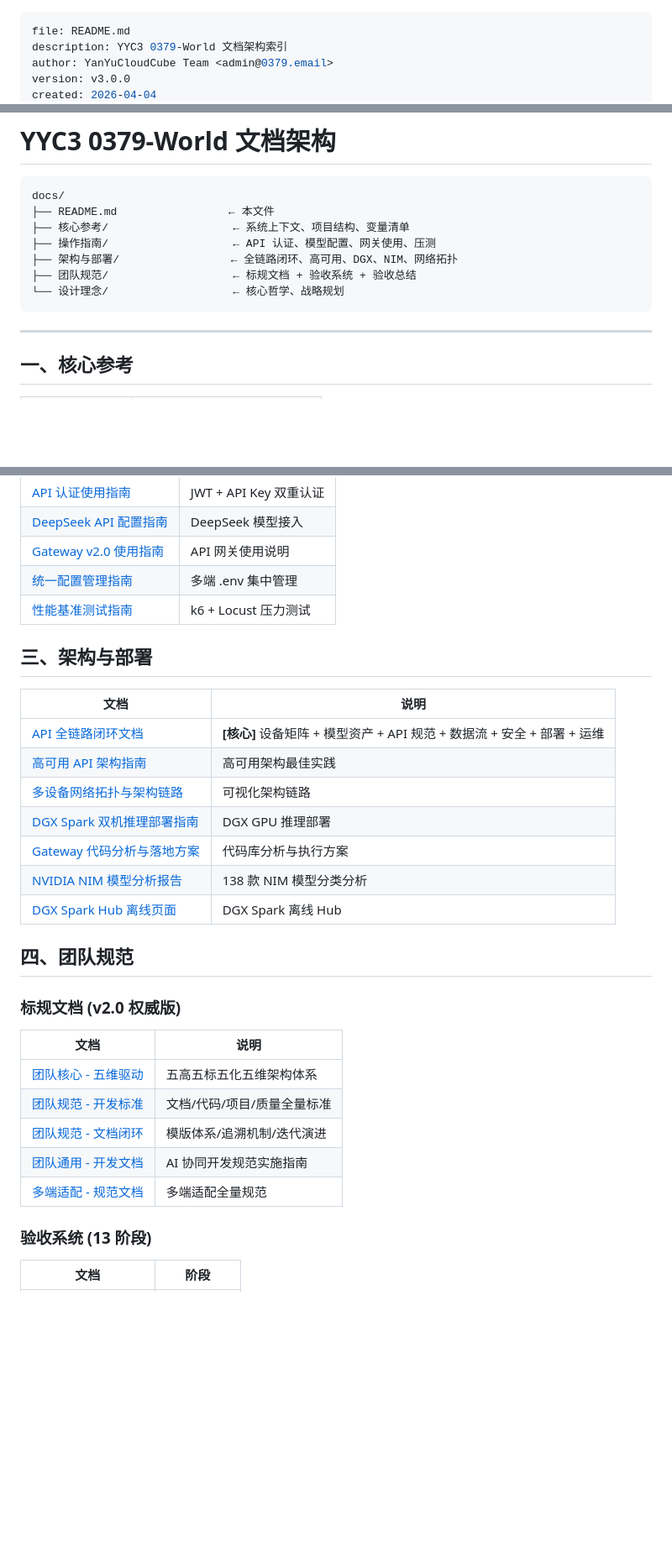
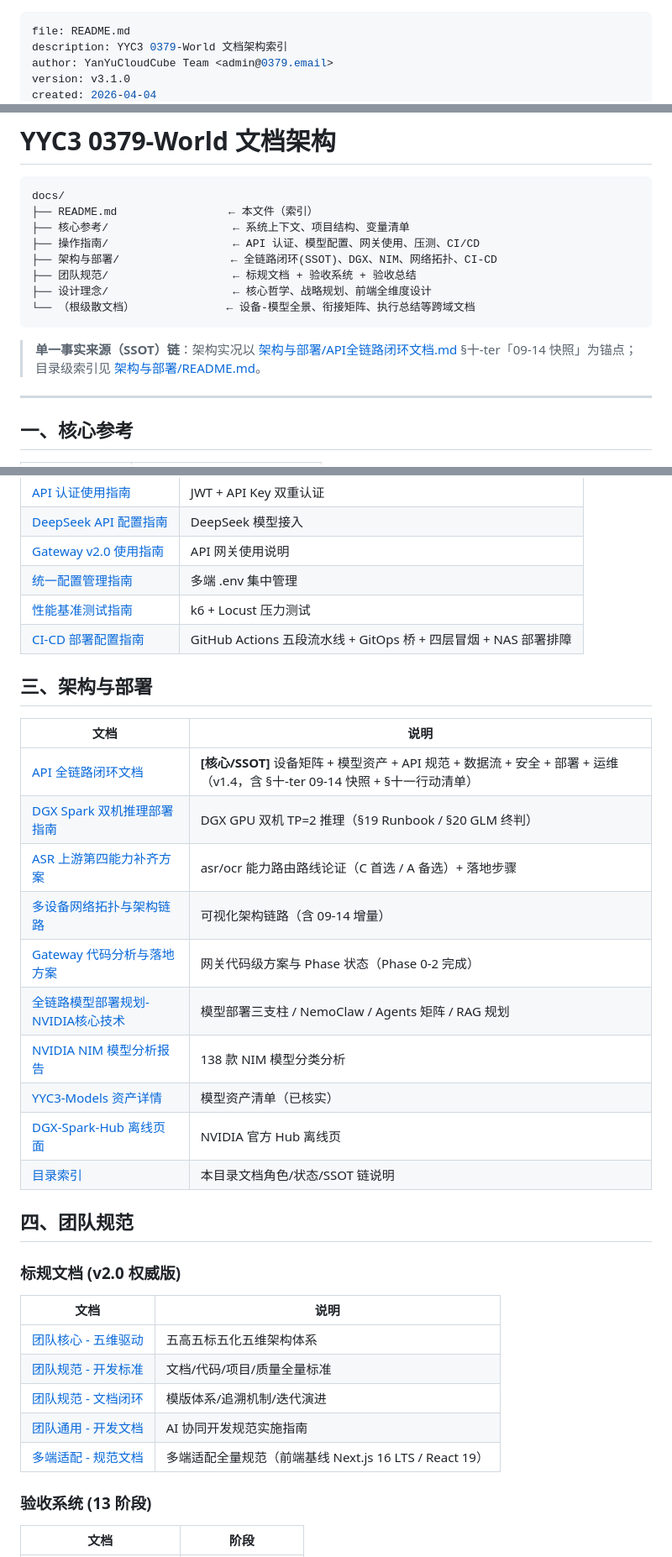
Before and after one commit to YYC-Cube/YYC3-0379-World, a Markdown page: docs/README.md, 3 parts joined by grey strips. Shown at 84% size. Drawn GitHub-style; blank space fills up the shorter version.

Commit message:
docs: README 全套对齐——docs索引v3.1(补9文档+除幽灵链接+根级跨域区)/根README v2.2.0(结构图对齐+API端点实况+安全措施实况+文档中心)/清理docs/config敏感遗留

````diff
--- a/docs/README.md
+++ b/docs/README.md
@@ -2,5 +2,5 @@
 file: README.md
 description: YYC3 0379-World 文档架构索引
 author: YanYuCloudCube Team <admin@0379.email>
-version: v3.0.0
+version: v3.1.0
 created: 2026-04-04
@@ -16,13 +16,16 @@ priority: critical
 
 ```
 docs/
-├── README.md                 ← 本文件
+├── README.md                 ← 本文件（索引）
 ├── 核心参考/                   ← 系统上下文、项目结构、变量清单
-├── 操作指南/                   ← API 认证、模型配置、网关使用、压测
-├── 架构与部署/                 ← 全链路闭环、高可用、DGX、NIM、网络拓扑
+├── 操作指南/                   ← API 认证、模型配置、网关使用、压测、CI/CD
+├── 架构与部署/                 ← 全链路闭环(SSOT)、DGX、NIM、网络拓扑、CI-CD
 ├── 团队规范/                   ← 标规文档 + 验收系统 + 验收总结
-└── 设计理念/                   ← 核心哲学、战略规划
+├── 设计理念/                   ← 核心哲学、战略规划、前端全维度设计
+└── （根级散文档）              ← 设备-模型全景、衔接矩阵、执行总结等跨域文档
 ```
+
+> **单一事实来源（SSOT）链**：架构实况以 [架构与部署/API全链路闭环文档.md](架构与部署/API全链路闭环文档.md) §十-ter「09-14 快照」为锚点；目录级索引见 [架构与部署/README.md](架构与部署/README.md)。
 
 ---
 
@@ -43,18 +46,22 @@ docs/
 | [Gateway v2.0 使用指南](操作指南/Gateway-v2.0-使用指南.md) | API 网关使用说明 |
 | [统一配置管理指南](操作指南/统一配置管理指南.md) | 多端 .env 集中管理 |
 | [性能基准测试指南](操作指南/性能基准测试指南.md) | k6 + Locust 压力测试 |
+| [CI-CD 部署配置指南](架构与部署/CI-CD部署配置指南.md) | GitHub Actions 五段流水线 + GitOps 桥 + 四层冒烟 + NAS 部署排障 |
 
 ## 三、架构与部署
 
 | 文档 | 说明 |
 | ------ | ------ |
-| [API 全链路闭环文档](架构与部署/API全链路闭环文档.md) | **[核心]** 设备矩阵 + 模型资产 + API 规范 + 数据流 + 安全 + 部署 + 运维 |
-| [高可用 API 架构指南](架构与部署/高可用API架构指南.md) | 高可用架构最佳实践 |
-| [多设备网络拓扑与架构链路](架构与部署/多设备网络拓扑与架构链路.md) | 可视化架构链路 |
-| [DGX Spark 双机推理部署指南](架构与部署/DGX-Spark双机推理部署指南.md) | DGX GPU 推理部署 |
-| [Gateway 代码分析与落地方案](架构与部署/Gateway代码分析与落地方案.md) | 代码库分析与执行方案 |
+| [API 全链路闭环文档](架构与部署/API全链路闭环文档.md) | **[核心/SSOT]** 设备矩阵 + 模型资产 + API 规范 + 数据流 + 安全 + 部署 + 运维（v1.4，含 §十-ter 09-14 快照 + §十一行动清单） |
+| [DGX Spark 双机推理部署指南](架构与部署/DGX-Spark双机推理部署指南.md) | DGX GPU 双机 TP=2 推理（§19 Runbook / §20 GLM 终判） |
+| [ASR 上游第四能力补齐方案](架构与部署/ASR上游第四能力补齐方案.md) | asr/ocr 能力路由路线论证（C 首选 / A 备选）+ 落地步骤 |
+| [多设备网络拓扑与架构链路](架构与部署/多设备网络拓扑与架构链路.md) | 可视化架构链路（含 09-14 增量） |
+| [Gateway 代码分析与落地方案](架构与部署/Gateway代码分析与落地方案.md) | 网关代码级方案与 Phase 状态（Phase 0-2 完成） |
+| [全链路模型部署规划-NVIDIA核心技术](架构与部署/全链路模型部署规划-NVIDIA核心技术.md) | 模型部署三支柱 / NemoClaw / Agents 矩阵 / RAG 规划 |
 | [NVIDIA NIM 模型分析报告](架构与部署/NVIDIA-NIM模型分析报告.md) | 138 款 NIM 模型分类分析 |
-| [DGX Spark Hub 离线页面](架构与部署/DGX-Spark-Hub离线页面.html) | DGX Spark 离线 Hub |
+| [YYC3-Models 资产详情](架构与部署/YYC3-Models-资产详情.md) | 模型资产清单（已核实） |
+| [DGX-Spark-Hub 离线页面](架构与部署/DGX-SPARK-HUB-OFFLINE.html) | NVIDIA 官方 Hub 离线页 |
+| [目录索引](架构与部署/README.md) | 本目录文档角色/状态/SSOT 链说明 |
 
 ## 四、团队规范
 
@@ -66,7 +73,7 @@ docs/
 | [团队规范 - 开发标准](团队规范/标规文档/YYC3-团队规范-开发标准.md) | 文档/代码/项目/质量全量标准 |
 | [团队规范 - 文档闭环](团队规范/标规文档/YYC3-团队规范-文档闭环.md) | 模版体系/追溯机制/迭代演进 |
 | [团队通用 - 开发文档](团队规范/标规文档/YYC3-团队通用-开发文档.md) | AI 协同开发规范实施指南 |
-| [多端适配 - 规范文档](团队规范/标规文档/YYC3-多端适配-规范文档.md) | 多端适配全量规范 |
+| [多端适配 - 规范文档](团队规范/标规文档/YYC3-多端适配-规范文档.md) | 多端适配全量规范（前端基线 Next.js 16 LTS / React 19） |
 
 ### 验收系统 (13 阶段)
 
````
Also changed, not shown: other parts of docs/README.md (+15 -2 lines).
